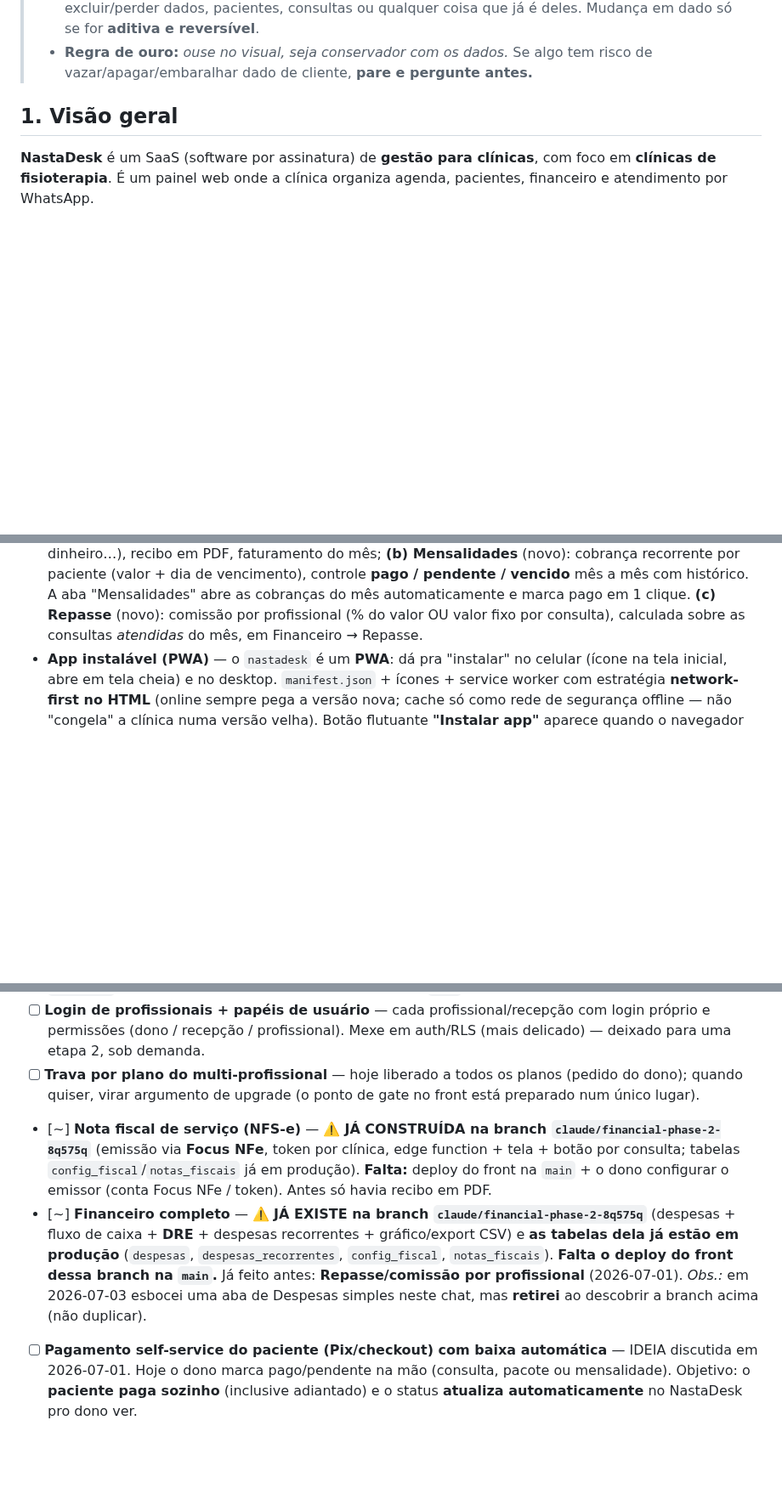
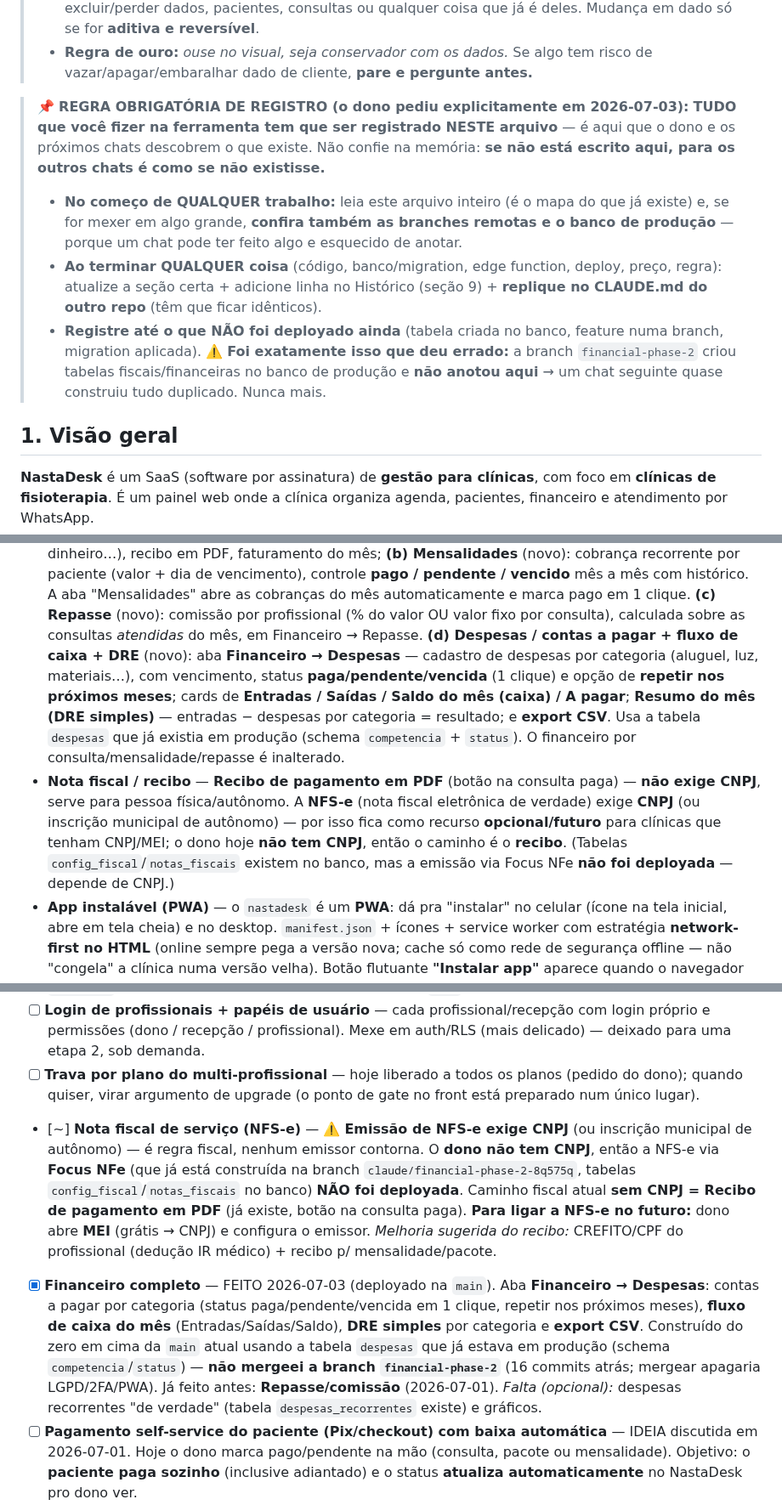
Before and after one commit to nastaclin/dashboard, a Markdown page: CLAUDE.md, 3 parts joined by grey strips. Shown at 85% size. Drawn GitHub-style; blank space fills up the shorter version.

Commit message:
docs: Fase 2 — PWA + Financeiro completo (Despesas/caixa/DRE) + NFS-e→recibo (réplica)
Réplica do CLAUDE.md do nastadesk (mantém os dois idênticos) + reforço da regra
obrigatória de registro. As mudanças de código do financeiro são só no nastadesk.

Co-Authored-By: Claude Opus 4.8 <noreply@anthropic.com>
Claude-Session: https://claude.ai/code/session_01Uu4H3ZYNLbg42E58HgfD1e

```diff
--- a/CLAUDE.md
+++ b/CLAUDE.md
@@ -48,6 +48,21 @@ Esta seção fixa (entre os marcadores 🔒) NÃO deve ser alterada.
 >   qualquer coisa que já é deles. Mudança em dado só se for **aditiva e reversível**.
 > - **Regra de ouro:** _ouse no visual, seja conservador com os dados._ Se algo tem
 >   risco de vazar/apagar/embaralhar dado de cliente, **pare e pergunte antes.**
+
+> 📌 **REGRA OBRIGATÓRIA DE REGISTRO (o dono pediu explicitamente em 2026-07-03):**
+> **TUDO que você fizer na ferramenta tem que ser registrado NESTE arquivo** — é
+> aqui que o dono e os próximos chats descobrem o que existe. Não confie na memória:
+> **se não está escrito aqui, para os outros chats é como se não existisse.**
+> - **No começo de QUALQUER trabalho:** leia este arquivo inteiro (é o mapa do que já
+>   existe) e, se for mexer em algo grande, **confira também as branches remotas e o
+>   banco de produção** — porque um chat pode ter feito algo e esquecido de anotar.
+> - **Ao terminar QUALQUER coisa** (código, banco/migration, edge function, deploy,
+>   preço, regra): atualize a seção certa + adicione linha no Histórico (seção 9) +
+>   **replique no CLAUDE.md do outro repo** (têm que ficar idênticos).
+> - **Registre até o que NÃO foi deployado ainda** (tabela criada no banco, feature
+>   numa branch, migration aplicada). ⚠️ **Foi exatamente isso que deu errado:** a
+>   branch `financial-phase-2` criou tabelas fiscais/financeiras no banco de produção
+>   e **não anotou aqui** → um chat seguinte quase construiu tudo duplicado. Nunca mais.
 
 ## 1. Visão geral
 
@@ -142,6 +157,19 @@ A ferramenta é composta por **dois sites**, que conversam com o **mesmo backend
   "Mensalidades" abre as cobranças do mês automaticamente e marca pago em 1 clique.
   **(c) Repasse** (novo): comissão por profissional (% do valor OU valor fixo por
   consulta), calculada sobre as consultas *atendidas* do mês, em Financeiro → Repasse.
+  **(d) Despesas / contas a pagar + fluxo de caixa + DRE** (novo): aba **Financeiro →
+  Despesas** — cadastro de despesas por categoria (aluguel, luz, materiais…), com
+  vencimento, status **paga/pendente/vencida** (1 clique) e opção de **repetir nos
+  próximos meses**; cards de **Entradas / Saídas / Saldo do mês (caixa) / A pagar**;
+  **Resumo do mês (DRE simples)** — entradas − despesas por categoria = resultado; e
+  **export CSV**. Usa a tabela `despesas` que já existia em produção (schema
+  `competencia` + `status`). O financeiro por consulta/mensalidade/repasse é inalterado.
+- **Nota fiscal / recibo** — **Recibo de pagamento em PDF** (botão na consulta paga)
+  — **não exige CNPJ**, serve para pessoa física/autônomo. A **NFS-e** (nota fiscal
+  eletrônica de verdade) exige **CNPJ** (ou inscrição municipal de autônomo) — por isso
+  fica como recurso **opcional/futuro** para clínicas que tenham CNPJ/MEI; o dono hoje
+  **não tem CNPJ**, então o caminho é o **recibo**. (Tabelas `config_fiscal`/`notas_fiscais`
+  existem no banco, mas a emissão via Focus NFe **não foi deployada** — depende de CNPJ.)
 - **App instalável (PWA)** — o `nastadesk` é um **PWA**: dá pra "instalar" no celular
   (ícone na tela inicial, abre em tela cheia) e no desktop. `manifest.json` + ícones +
   service worker com estratégia **network-first no HTML** (online sempre pega a versão
@@ -422,8 +453,8 @@ O card "API Claude / Anthropic" mostra o **gasto real**, não uma estimativa:
 - [x] **Multi-profissional (cadastro + agenda por profissional)** — FEITO em 2026-07-01 (aditivo, **sem login novo**; profissional é "recurso" da agenda). Tabela `profissionais` (nome, registro/CREFITO, cor, ordem, ativo) + `consultas.profissional_id` (nullable, FK on delete set null). Config → Profissionais (CRUD); etiqueta colorida + filtro por profissional na Agenda do dia; profissional na grade semanal (dot/cor + tooltip) e na lista mobile; select opcional no modal de agendamento; **reatribuição inline** na agenda (`mudarProfissionalConsulta`). RLS já no formato performático (`(select auth.uid())` + `TO authenticated`). **NÃO semeia dados** → clínica sem profissional não vê diferença. Migration `20260701120000_profissionais.sql` **aplicada em produção**; front só em `nastadesk/index.html` (o `dashboard` não muda). *Falta:* deploy do front (merge na `main`).
 - [ ] **Login de profissionais + papéis de usuário** — cada profissional/recepção com login próprio e permissões (dono / recepção / profissional). Mexe em auth/RLS (mais delicado) — deixado para uma etapa 2, sob demanda.
 - [ ] **Trava por plano do multi-profissional** — hoje liberado a todos os planos (pedido do dono); quando quiser, virar argumento de upgrade (o ponto de gate no front está preparado num único lugar).
-- [~] **Nota fiscal de serviço (NFS-e)** — ⚠️ **JÁ CONSTRUÍDA na branch `claude/financial-phase-2-8q575q`** (emissão via **Focus NFe**, token por clínica, edge function + tela + botão por consulta; tabelas `config_fiscal`/`notas_fiscais` já em produção). **Falta:** deploy do front na `main` + o dono configurar o emissor (conta Focus NFe / token). Antes só havia recibo em PDF.
-- [~] **Financeiro completo** — ⚠️ **JÁ EXISTE na branch `claude/financial-phase-2-8q575q`** (despesas + fluxo de caixa + **DRE** + despesas recorrentes + gráfico/export CSV) e **as tabelas dela já estão em produção** (`despesas`, `despesas_recorrentes`, `config_fiscal`, `notas_fiscais`). **Falta o deploy do front dessa branch na `main`.** Já feito antes: **Repasse/comissão por profissional** (2026-07-01). *Obs.:* em 2026-07-03 esbocei uma aba de Despesas simples neste chat, mas **retirei** ao descobrir a branch acima (não duplicar).
+- [~] **Nota fiscal de serviço (NFS-e)** — ⚠️ **Emissão de NFS-e exige CNPJ** (ou inscrição municipal de autônomo) — é regra fiscal, nenhum emissor contorna. O **dono não tem CNPJ**, então a NFS-e via **Focus NFe** (que já está construída na branch `claude/financial-phase-2-8q575q`, tabelas `config_fiscal`/`notas_fiscais` no banco) **NÃO foi deployada**. Caminho fiscal atual **sem CNPJ = Recibo de pagamento em PDF** (já existe, botão na consulta paga). **Para ligar a NFS-e no futuro:** dono abre **MEI** (grátis → CNPJ) e configura o emissor. *Melhoria sugerida do recibo:* CREFITO/CPF do profissional (dedução IR médico) + recibo p/ mensalidade/pacote.
+- [x] **Financeiro completo** — FEITO 2026-07-03 (deployado na `main`). Aba **Financeiro → Despesas**: contas a pagar por categoria (status paga/pendente/vencida em 1 clique, repetir nos próximos meses), **fluxo de caixa do mês** (Entradas/Saídas/Saldo), **DRE simples** por categoria e **export CSV**. Construído do zero em cima da `main` atual usando a tabela `despesas` que já estava em produção (schema `competencia`/`status`) — **não mergeei a branch `financial-phase-2`** (16 commits atrás; mergear apagaria LGPD/2FA/PWA). Já feito antes: **Repasse/comissão** (2026-07-01). *Falta (opcional):* despesas recorrentes "de verdade" (tabela `despesas_recorrentes` existe) e gráficos.
 - [ ] **Pagamento self-service do paciente (Pix/checkout) com baixa automática** — IDEIA discutida em 2026-07-01. Hoje o dono marca pago/pendente na mão (consulta, pacote ou mensalidade). Objetivo: o **paciente paga sozinho** (inclusive adiantado) e o status **atualiza automaticamente** no NastaDesk pro dono ver.
   - **Viável?** Sim. Caminho recomendado p/ Brasil: **Pix via um PSP com webhook** (ex.: Asaas, Efí/Gerencianet, Mercado Pago, Pagar.me) — sem taxa de cartão e confirmação na hora. Gera um Pix (copia-e-cola/QR) por cobrança; quando o paciente paga, o PSP chama uma **edge function** que dá **baixa automática** na cobrança (idempotente + HMAC), casando pelo id de referência.
   - **Por que é fase dedicada (não agora):** (1) cada clínica conecta a **própria conta** do PSP → a clínica recebe direto e a **Nastaclin não fica no meio do dinheiro** (evita virar "facilitador de pagamento"/peso regulatório); (2) reconciliação segura/idempotente; (3) **aditivo** — a baixa manual continua como fallback, sem tocar no financeiro atual; (4) LGPD/dados financeiros exigem cuidado.
```
Also changed, not shown: other parts of CLAUDE.md (+6 -3 lines).
